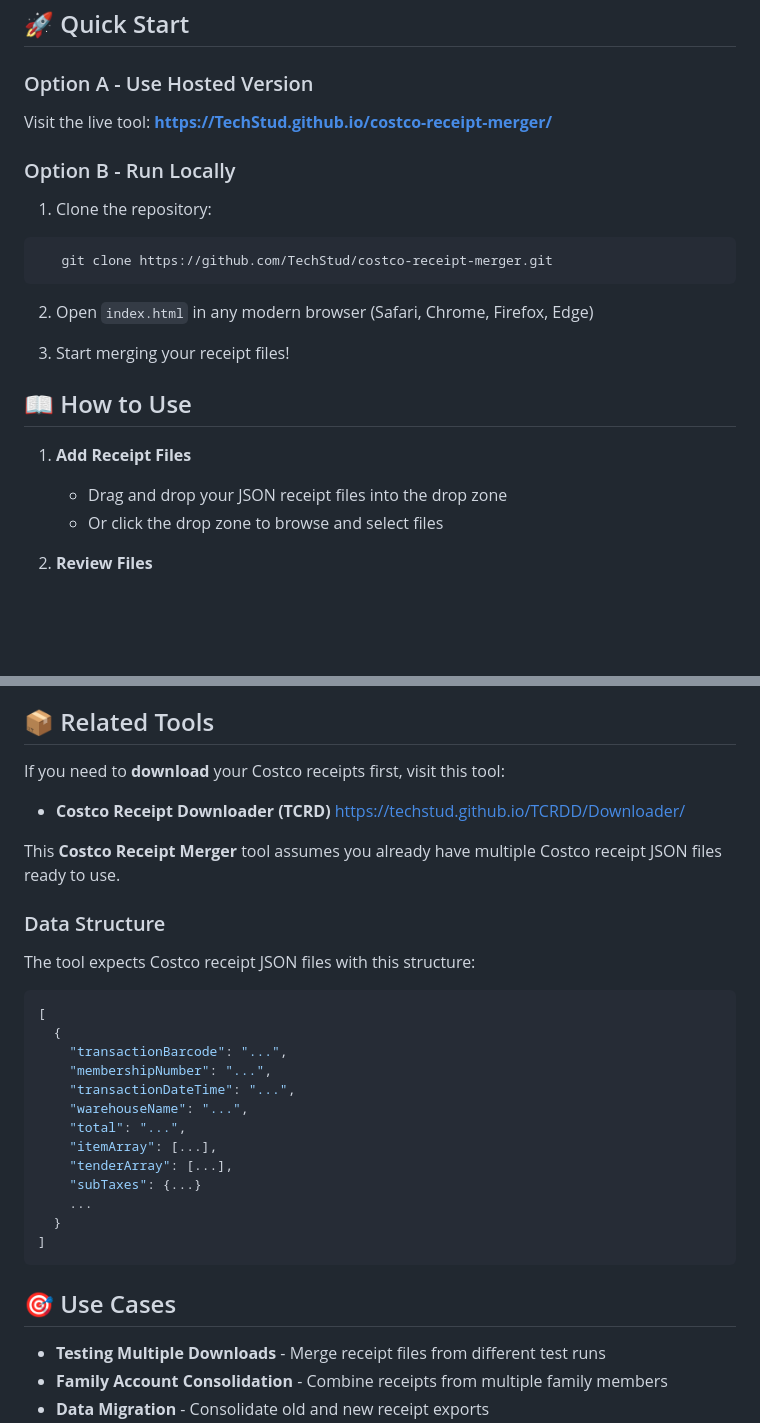
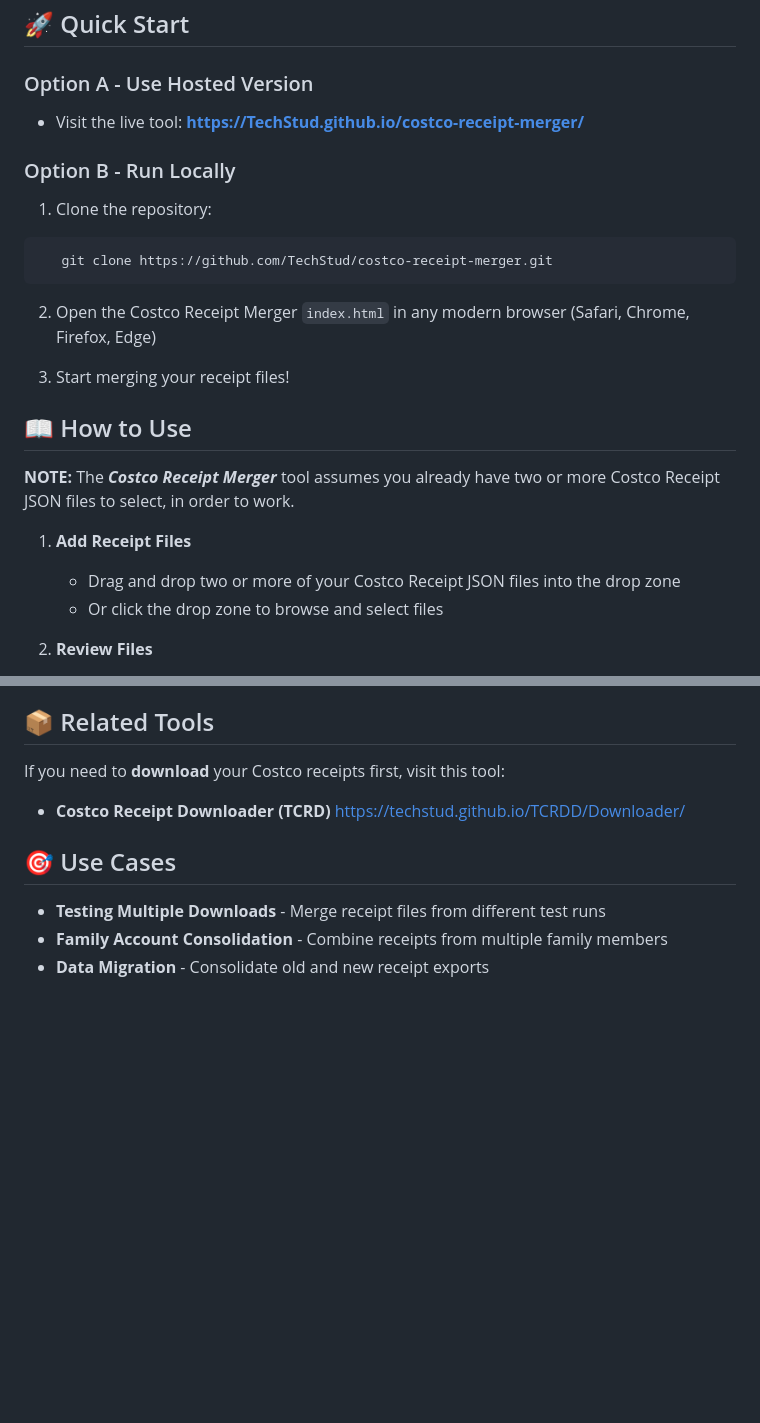
Before and after one commit to TechStud/costco-receipt-merger, a Markdown page: README.md, 2 parts joined by grey strips. Drawn GitHub-style; blank space fills up the shorter version.

Commit message:
Update README for clarity and accuracy
Clarified instructions for local setup and usage, specifying the need for multiple JSON files. Updated example output to reflect correct receipt counts.

````diff
--- a/README.md
+++ b/README.md
@@ -25,7 +25,7 @@ All processing is done **locally in your browser** — no data ever leaves your
 
 ### Option A - Use Hosted Version
 
-Visit the live tool: **[https://TechStud.github.io/costco-receipt-merger/](https://TechStud.github.io/costco-receipt-merger/)**
+- Visit the live tool: **[https://TechStud.github.io/costco-receipt-merger/](https://TechStud.github.io/costco-receipt-merger/)**
 
 ### Option B - Run Locally
 
@@ -34,14 +34,16 @@ Visit the live tool: **[https://TechStud.github.io/costco-receipt-merger/](https
    git clone https://github.com/TechStud/costco-receipt-merger.git
 ```
 
-2. Open `index.html` in any modern browser (Safari, Chrome, Firefox, Edge)
+2. Open the Costco Receipt Merger `index.html` in any modern browser (Safari, Chrome, Firefox, Edge)
 
 3. Start merging your receipt files!
 
 ## 📖 How to Use
 
+**NOTE:** The **_Costco Receipt Merger_** tool assumes you already have two or more Costco Receipt JSON files to select, in order to work.
+
 1. **Add Receipt Files**
-   - Drag and drop your JSON receipt files into the drop zone
+   - Drag and drop two or more of your Costco Receipt JSON files into the drop zone
    - Or click the drop zone to browse and select files
 
 2. **Review Files**
@@ -103,28 +105,6 @@ Visit the live tool: **[https://TechStud.github.io/costco-receipt-merger/](https
 If you need to **download** your Costco receipts first, visit this tool:
 - **Costco Receipt Downloader (TCRD)**
 https://techstud.github.io/TCRDD/Downloader/
-
-This **Costco Receipt Merger** tool assumes you already have multiple Costco receipt JSON files ready to use.
-
-
-### Data Structure
-
-The tool expects Costco receipt JSON files with this structure:
-```json
-[
-  {
-    "transactionBarcode": "...",
-    "membershipNumber": "...",
-    "transactionDateTime": "...",
-    "warehouseName": "...",
-    "total": "...",
-    "itemArray": [...],
-    "tenderArray": [...],
-    "subTaxes": {...}
-    ...
-  }
-]
-```
 
 ## 🎯 Use Cases
 
````
Also changed, not shown: other parts of README.md (+4 -4 lines).
